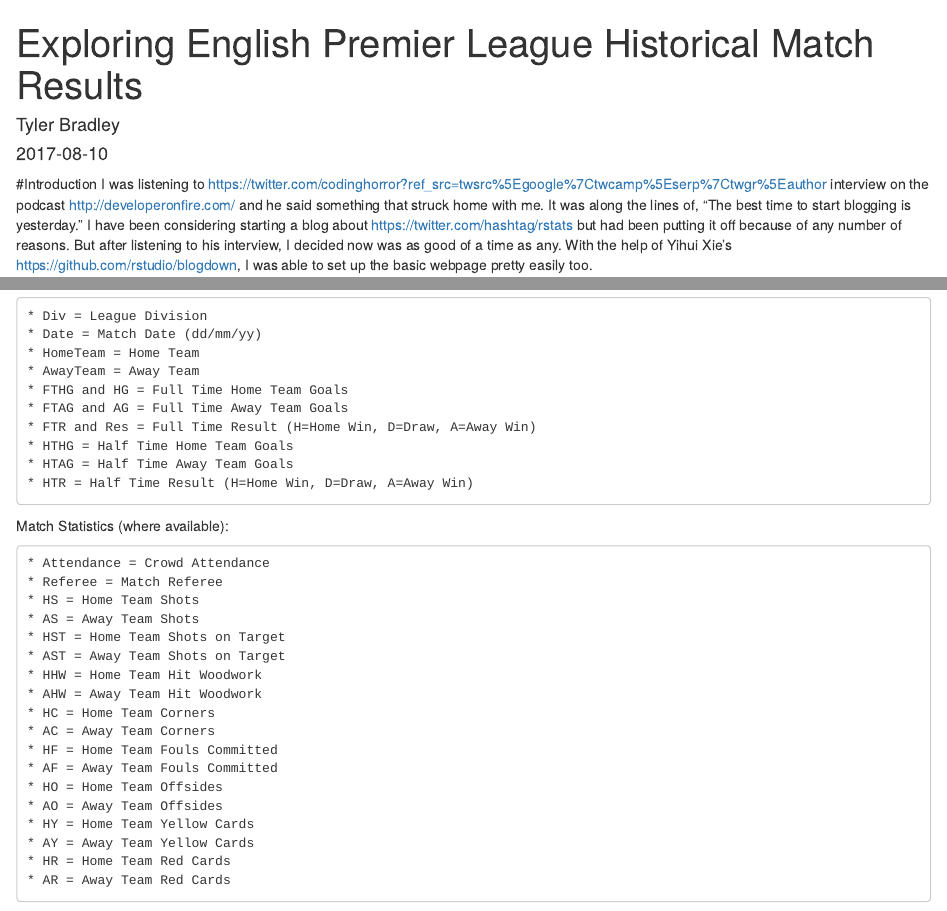
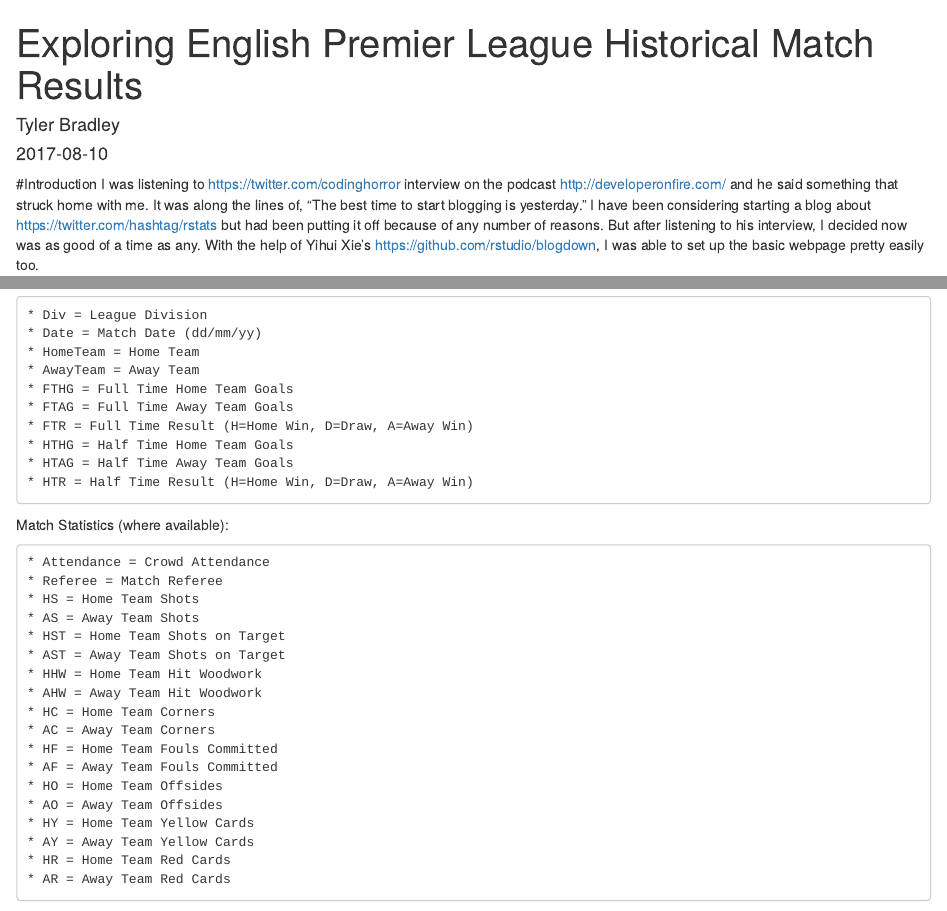
Before and after one commit to tbradley1013/blog, an R Markdown document (content/post/2017-08-09-exploring-english-premier-league-historical-match-results.Rmd): the page in a window 1100 px wide, from its top, and a second part further down, joined at a grey line. Rendered offline with R 4.5, knitr and Pandoc, with nearby package versions; long lines of code are wrapped; common packages that the code uses without loading them are loaded.

Commit message:
minor changes

````diff
--- a/content/post/2017-08-09-exploring-english-premier-league-historical-match-results.Rmd
+++ b/content/post/2017-08-09-exploring-english-premier-league-historical-match-results.Rmd
@@ -16,7 +16,7 @@ knitr::opts_chunk$set(cache = TRUE)
 ```
 
 #Introduction
-I was listening to [https://twitter.com/codinghorror?ref_src=twsrc%5Egoogle%7Ctwcamp%5Eserp%7Ctwgr%5Eauthor](Jeff Atwood's) interview on the podcast [http://developeronfire.com/](Developer on Fire) and he said something that struck home with me. It was along the lines of, "The best time to start blogging is yesterday." I have been considering starting a blog about [https://twitter.com/hashtag/rstats](#rstats) but had been putting it off because of any number of reasons. But after listening to his interview, I decided now was as good of a time as any. With the help of Yihui Xie's [https://github.com/rstudio/blogdown](blogdown), I was able to set up the basic webpage pretty easily too.
+I was listening to [https://twitter.com/codinghorror](Jeff Atwood's) interview on the podcast [http://developeronfire.com/](Developer on Fire) and he said something that struck home with me. It was along the lines of, "The best time to start blogging is yesterday." I have been considering starting a blog about [https://twitter.com/hashtag/rstats](#rstats) but had been putting it off because of any number of reasons. But after listening to his interview, I decided now was as good of a time as any. With the help of Yihui Xie's [https://github.com/rstudio/blogdown](blogdown), I was able to set up the basic webpage pretty easily too.
 
 So In honor of the start of a new season for the English Premier League (EPL), I put together this exploratory data analysis of historical EPL data to see how teams typically do to start a season. I would love any feed back and suggestions! Please feel free to follow me on [https://twitter.com/tb_goonR](twitter) (I just created it this past week to better keep up with #rstats rather than just continually googling it as I have been for the last year.)
 
@@ -50,9 +50,9 @@ Below is the column information provided by the website:
     * Date = Match Date (dd/mm/yy)
     * HomeTeam = Home Team
     * AwayTeam = Away Team
-    * FTHG and HG = Full Time Home Team Goals
-    * FTAG and AG = Full Time Away Team Goals
-    * FTR and Res = Full Time Result (H=Home Win, D=Draw, A=Away Win)
+    * FTHG = Full Time Home Team Goals
+    * FTAG = Full Time Away Team Goals
+    * FTR = Full Time Result (H=Home Win, D=Draw, A=Away Win)
     * HTHG = Half Time Home Team Goals
     * HTAG = Half Time Away Team Goals
     * HTR = Half Time Result (H=Home Win, D=Draw, A=Away Win)
````
